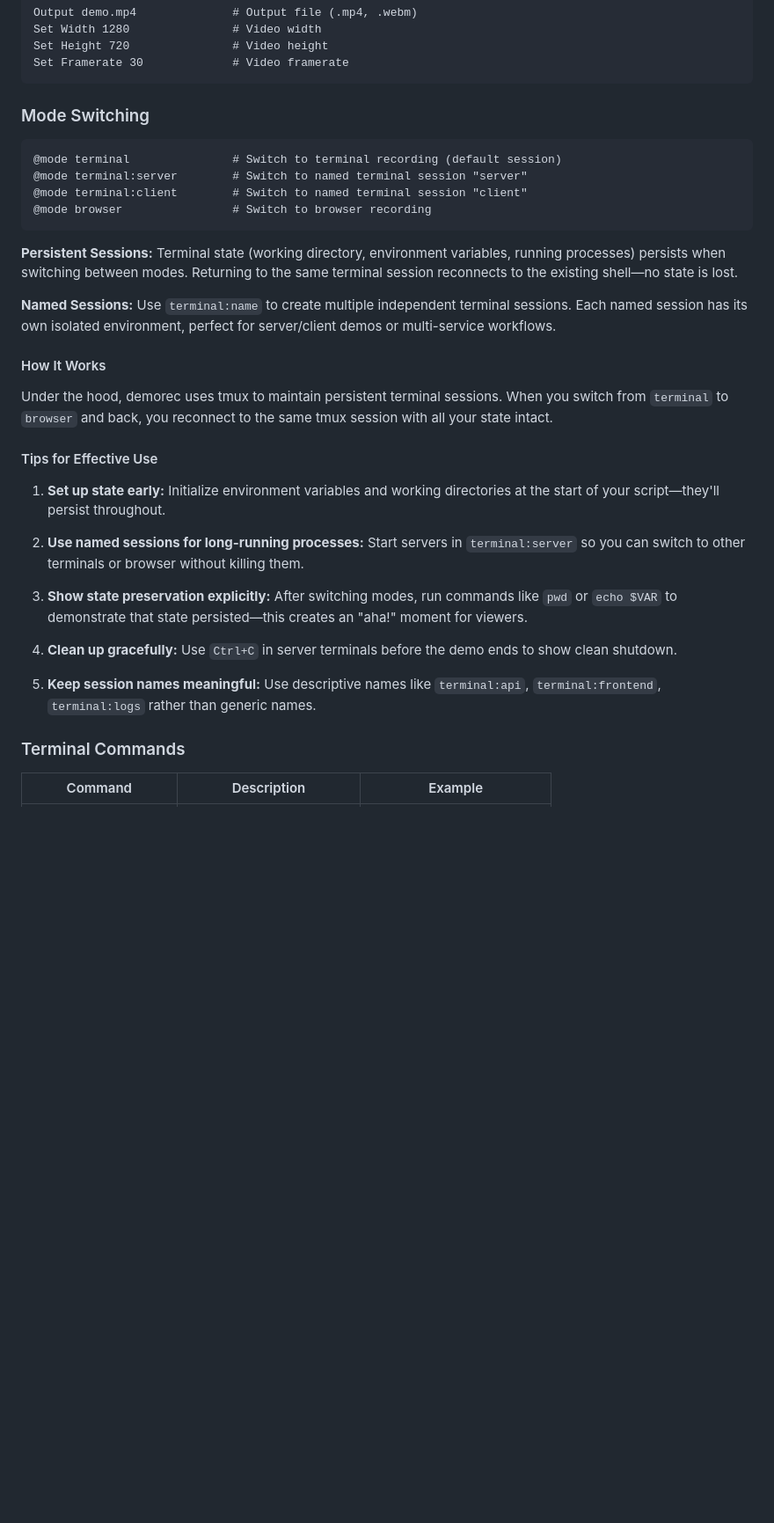
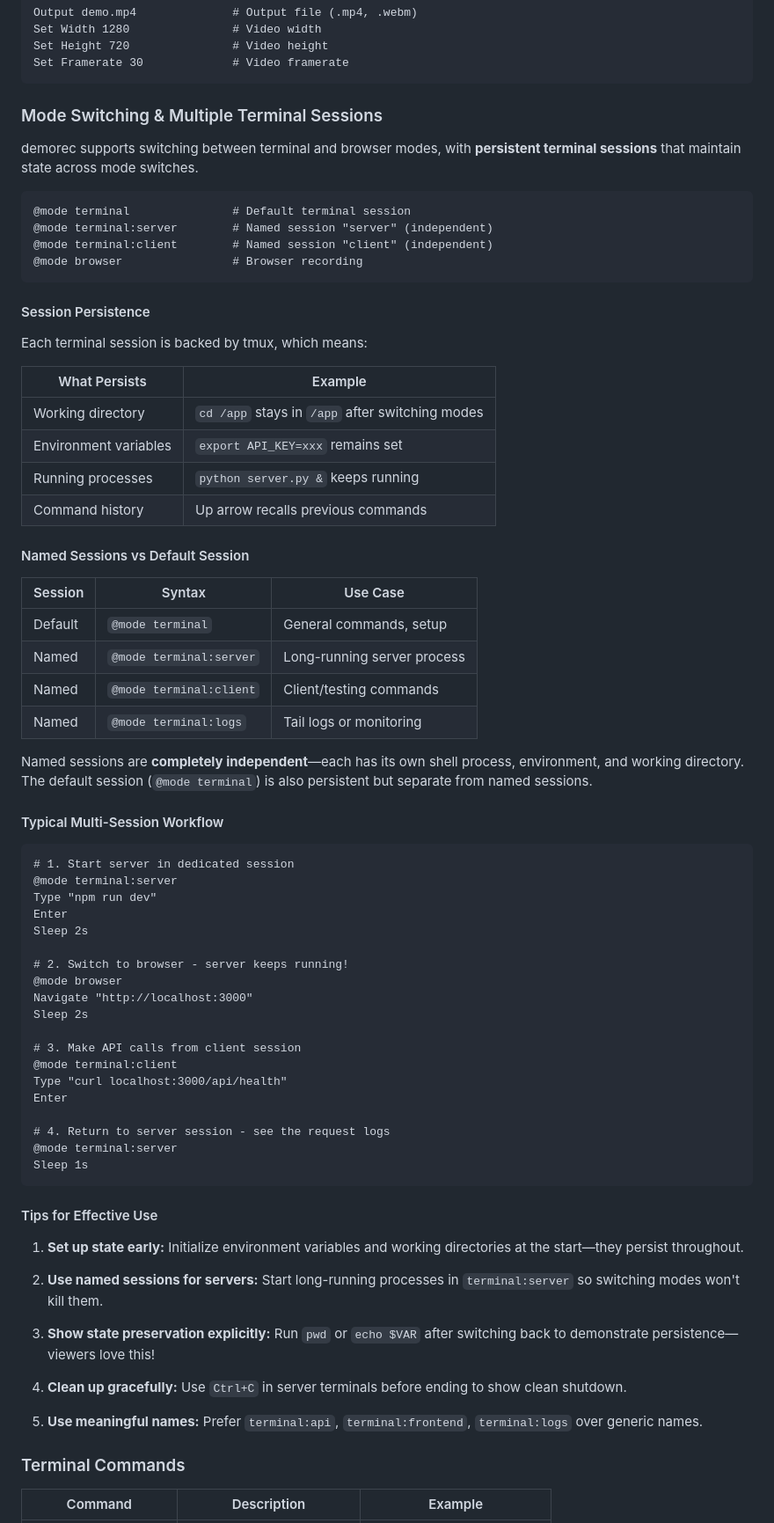
Before and after one commit to jpshackelford/demorec, a Markdown page: README.md, the part around one of its changes. Shown at 88% size. Rendered like a GitHub page; blank space fills up the shorter version.

Commit message:
docs: improve multi-terminal session documentation
- Add Key Features section near the top highlighting multiple terminal
  sessions as a core feature alongside unified recording and persistence
- Rename 'Mode Switching' to 'Mode Switching & Multiple Terminal Sessions'
  for better discoverability
- Add tables showing what state persists across mode switches
- Add table comparing named sessions vs default session with use cases
- Add inline code example showing typical multi-session workflow
- Streamline tips section

Co-authored-by: openhands <openhands@all-hands.dev>

````diff
--- a/README.md
+++ b/README.md
@@ -279,34 +287,74 @@ Set Height 720               # Video height
 Set Framerate 30             # Video framerate
 ```
 
-### Mode Switching
+### Mode Switching & Multiple Terminal Sessions
+
+demorec supports switching between terminal and browser modes, with **persistent terminal sessions** that maintain state across mode switches.
 
 ```tape
-@mode terminal               # Switch to terminal recording (default session)
-@mode terminal:server        # Switch to named terminal session "server"
-@mode terminal:client        # Switch to named terminal session "client"
-@mode browser                # Switch to browser recording
+@mode terminal               # Default terminal session
+@mode terminal:server        # Named session "server" (independent)
+@mode terminal:client        # Named session "client" (independent)
+@mode browser                # Browser recording
 ```
 
-**Persistent Sessions:** Terminal state (working directory, environment variables, running processes) persists when switching between modes. Returning to the same terminal session reconnects to the existing shell—no state is lost.
+#### Session Persistence
 
-**Named Sessions:** Use `terminal:name` to create multiple independent terminal sessions. Each named session has its own isolated environment, perfect for server/client demos or multi-service workflows.
+Each terminal session is backed by tmux, which means:
 
-#### How It Works
+| What Persists | Example |
+|---------------|---------|
+| Working directory | `cd /app` stays in `/app` after switching modes |
+| Environment variables | `export API_KEY=xxx` remains set |
+| Running processes | `python server.py &` keeps running |
+| Command history | Up arrow recalls previous commands |
 
-Under the hood, demorec uses tmux to maintain persistent terminal sessions. When you switch from `terminal` to `browser` and back, you reconnect to the same tmux session with all your state intact.
+#### Named Sessions vs Default Session
+
+| Session | Syntax | Use Case |
+|---------|--------|----------|
+| Default | `@mode terminal` | General commands, setup |
+| Named | `@mode terminal:server` | Long-running server process |
+| Named | `@mode terminal:client` | Client/testing commands |
+| Named | `@mode terminal:logs` | Tail logs or monitoring |
+
+Named sessions are **completely independent**—each has its own shell process, environment, and working directory. The default session (`@mode terminal`) is also persistent but separate from named sessions.
+
+#### Typical Multi-Session Workflow
+
+```tape
+# 1. Start server in dedicated session
+@mode terminal:server
+Type "npm run dev"
+Enter
+Sleep 2s
+
+# 2. Switch to browser - server keeps running!
+@mode browser
+Navigate "http://localhost:3000"
+Sleep 2s
+
+# 3. Make API calls from client session
+@mode terminal:client
+Type "curl localhost:3000/api/health"
+Enter
+
+# 4. Return to server session - see the request logs
+@mode terminal:server
+Sleep 1s
+```
 
 #### Tips for Effective Use
 
-1. **Set up state early:** Initialize environment variables and working directories at the start of your script—they'll persist throughout.
+1. **Set up state early:** Initialize environment variables and working directories at the start—they persist throughout.
 
-2. **Use named sessions for long-running processes:** Start servers in `terminal:server` so you can switch to other terminals or browser without killing them.
+2. **Use named sessions for servers:** Start long-running processes in `terminal:server` so switching modes won't kill them.
 
-3. **Show state preservation explicitly:** After switching modes, run commands like `pwd` or `echo $VAR` to demonstrate that state persisted—this creates an "aha!" moment for viewers.
+3. **Show state preservation explicitly:** Run `pwd` or `echo $VAR` after switching back to demonstrate persistence—viewers love this!
 
-4. **Clean up gracefully:** Use `Ctrl+C` in server terminals before the demo ends to show clean shutdown.
+4. **Clean up gracefully:** Use `Ctrl+C` in server terminals before ending to show clean shutdown.
 
-5. **Keep session names meaningful:** Use descriptive names like `terminal:api`, `terminal:frontend`, `terminal:logs` rather than generic names.
+5. **Use meaningful names:** Prefer `terminal:api`, `terminal:frontend`, `terminal:logs` over generic names.
 
 ### Terminal Commands
 
````
Also changed, not shown: other parts of README.md (+8 -0 lines).
